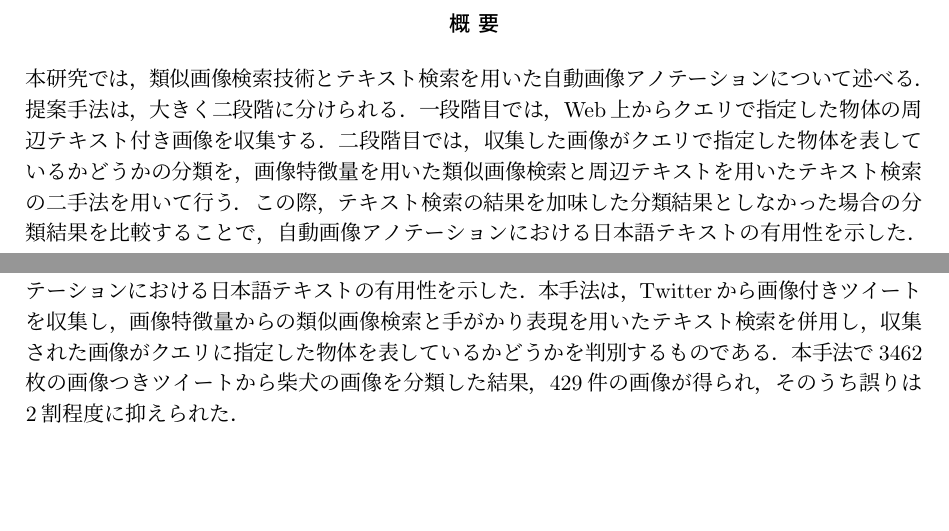
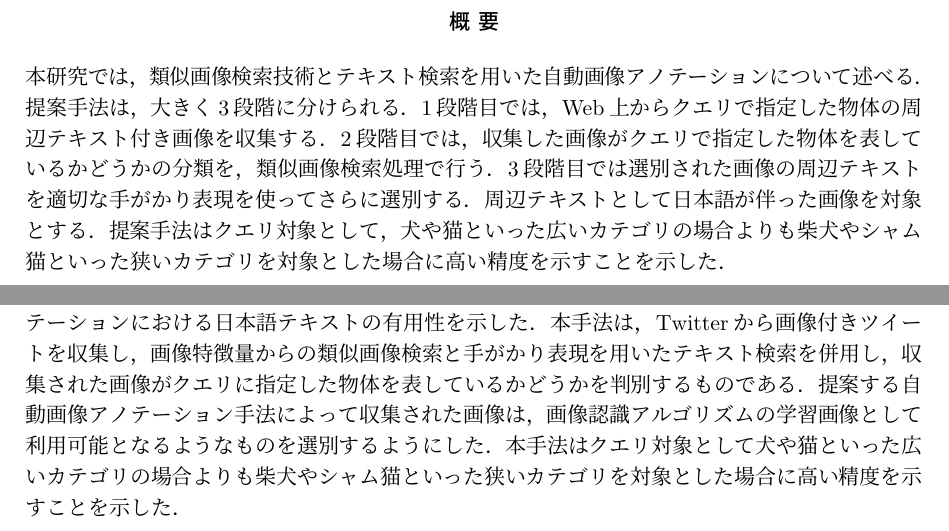
Before and after one commit to niitsuma/fujii-bachelor-thesis, a LaTeX document (main.tex, which reads abstract.tex, body.tex, summary.tex): two parts of pages 3 and 18 of 21 before the commit and two parts of pages 2 and 18 of 21 after it, joined at a grey line, cut so that both start at the same text, the shorter picture padded with empty space. Compiled offline with pLaTeX and dvipdfmx.

Commit message:
niitsuma mod 2/6 a

```diff
--- a/abstract.tex
+++ b/abstract.tex
@@ -1,8 +1,24 @@
-\chapter{概要}
-本稿では，類似画像検索技術とテキスト検索を用いた自動画像アノテーションについて述べる．
-提案手法は，大きく二段階に分けられる．
-一段階目では，Web上からクエリで指定した物体の周辺テキスト付き画像を収集する．
-二段階目では，収集した画像がクエリで指定した物体を表しているかどうかの分類を，
-画像特徴量を用いた類似画像検索と周辺テキストを用いたテキスト検索の二手法を用いて行う．
-この際，テキスト検索の結果を加味した分類結果としなかった場合の分類結果を比較することで，
-自動画像アノテーションにおける日本語テキストの有用性を示した．
+\begin{abstract}
+本研究では，類似画像検索技術とテキスト検索を用いた自動画像アノテーションについて述べる．
+提案手法は，大きく3段階に分けられる．
+1段階目では，Web上からクエリで指定した物体の周辺テキスト付き画像を収集する．
+2段階目では，収集した画像がクエリで指定した物体を表しているかどうかの分類を，
+類似画像検索処理で行う．
+3段階目では選別された画像の周辺テキストを適切な手がかり表現を使ってさらに選別する．
+周辺テキストとして日本語が伴った画像を対象とする．
+提案手法は
+クエリ対象として，犬や猫といった
+広いカテゴリの場合よりも
+柴犬やシャム猫といった狭いカテゴリを対象とした場合に高い精度を示すことを示した．
+%この際，テキスト検索の結果を加味した分類結果としなかった場合の分類結果を比較することで，
+%自動画像アノテーションにおける日本語テキストの有用性を示した．
+\end{abstract}
+
+% \chapter{概要}
+% 本稿では，類似画像検索技術とテキスト検索を用いた自動画像アノテーションについて述べる．
+% 提案手法は，大きく二段階に分けられる．
+% 一段階目では，Web上からクエリで指定した物体の周辺テキスト付き画像を収集する．
+% 二段階目では，収集した画像がクエリで指定した物体を表しているかどうかの分類を，
+% 画像特徴量を用いた類似画像検索と周辺テキストを用いたテキスト検索の二手法を用いて行う．
+% この際，テキスト検索の結果を加味した分類結果としなかった場合の分類結果を比較することで，
+% 自動画像アノテーションにおける日本語テキストの有用性を示した．
--- a/body.tex
+++ b/body.tex
@@ -1,14 +1,20 @@
 %\chapter{概要}
 
-\begin{abstract}
-本研究では，類似画像検索技術とテキスト検索を用いた自動画像アノテーションについて述べる．
-提案手法は，大きく二段階に分けられる．
-一段階目では，Web上からクエリで指定した物体の周辺テキスト付き画像を収集する．
-二段階目では，収集した画像がクエリで指定した物体を表しているかどうかの分類を，
-画像特徴量を用いた類似画像検索と周辺テキストを用いたテキスト検索の二手法を用いて行う．
-この際，テキスト検索の結果を加味した分類結果としなかった場合の分類結果を比較することで，
-自動画像アノテーションにおける日本語テキストの有用性を示した．
-\end{abstract}
+% \begin{abstract}
+% 本研究では，類似画像検索技術とテキスト検索を用いた自動画像アノテーションについて述べる．
+% 提案手法は，大きく3段階に分けられる．
+% 1段階目では，Web上からクエリで指定した物体の周辺テキスト付き画像を収集する．
+% 2段階目では，収集した画像がクエリで指定した物体を表しているかどうかの分類を，
+% 類似画像検索処理で行う．
+% 3段階目では選別された画像の周辺テキストを適切な手がかり表現を使ってさらに選別する．
+% 周辺テキストとして日本語が伴った画像を対象とする．
+% 提案手法は
+% クエリ対象として，犬や猫といった
+% 広いカテゴリの場合よりも
+% 柴犬やシャム猫といった狭いカテゴリを対象とした場合に高い精度を示すことを示した．
+% %この際，テキスト検索の結果を加味した分類結果としなかった場合の分類結果を比較することで，
+% %自動画像アノテーションにおける日本語テキストの有用性を示した．
+% \end{abstract}
 %\thispagestyle{empty}
 
 
--- a/summary.tex
+++ b/summary.tex
@@ -5,5 +5,12 @@
 本手法は，Twitterから画像付きツイートを収集し，
 画像特徴量からの類似画像検索と手がかり表現を用いたテキスト検索を併用し，
 収集された画像がクエリに指定した物体を表しているかどうかを判別するものである．
-本手法で3462枚の画像つきツイートから柴犬の画像を分類した結果，
-429件の画像が得られ，そのうち誤りは2割程度に抑えられた．
+提案する自動画像アノテーション手法によって収集された画像は，
+画像認識アルゴリズムの学習画像として利用可能となるようなものを選別するようにした．
+本手法は
+クエリ対象として
+犬や猫といった
+広いカテゴリの場合よりも
+柴犬やシャム猫といった狭いカテゴリを対象とした場合に高い精度を示すことを示した．
+% 本手法で3462枚の画像つきツイートから柴犬の画像を分類した結果，
+% 429件の画像が得られ，そのうち誤りは2割程度に抑えられた．
```
Also changed, not shown: cover.tex (+4 -2 lines), fujii.bib (+1 -1 lines), main.tex (+1 -1 lines), body.tex (19 more changed lines).
